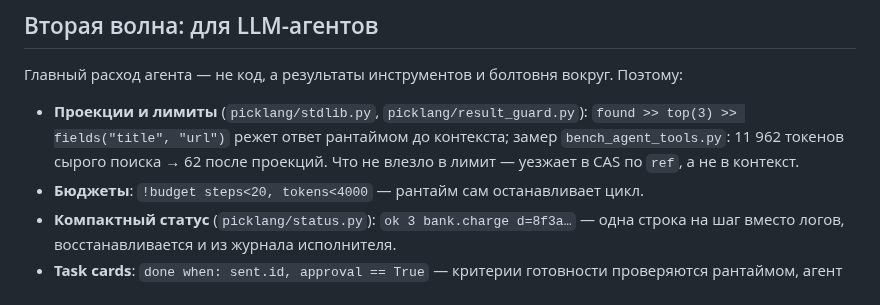
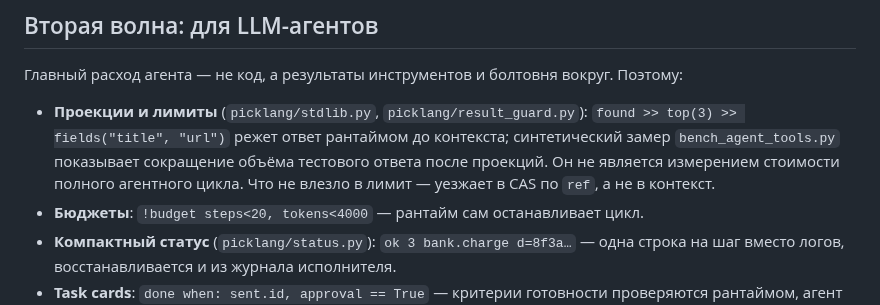
Before and after one commit to JoTalbot/picklang, a Markdown page: README.md, the part around one of its changes. Drawn GitHub-style.

```diff
--- a/README.md
+++ b/README.md
@@ -72,8 +72,7 @@ out {order: id, tx: p.tx, track: s.track}
 
 - **Проекции и лимиты** (`picklang/stdlib.py`, `picklang/result_guard.py`):
   `found >> top(3) >> fields("title", "url")` режет ответ рантаймом до контекста;
-  замер `bench_agent_tools.py`: 11 962 токенов сырого поиска → 62 после проекций.
-  Что не влезло в лимит — уезжает в CAS по `ref`, а не в контекст.
+  синтетический замер `bench_agent_tools.py` показывает сокращение объёма тестового ответа после проекций. Он не является измерением стоимости полного агентного цикла. Что не влезло в лимит — уезжает в CAS по `ref`, а не в контекст.
 - **Бюджеты**: `!budget steps<20, tokens<4000` — рантайм сам останавливает цикл.
 - **Компактный статус** (`picklang/status.py`): `ok 3 bank.charge d=8f3a…` — одна
   строка на шаг вместо логов, восстанавливается и из журнала исполнителя.
```
Also changed, not shown: other parts of README.md (+5 -10 lines).
